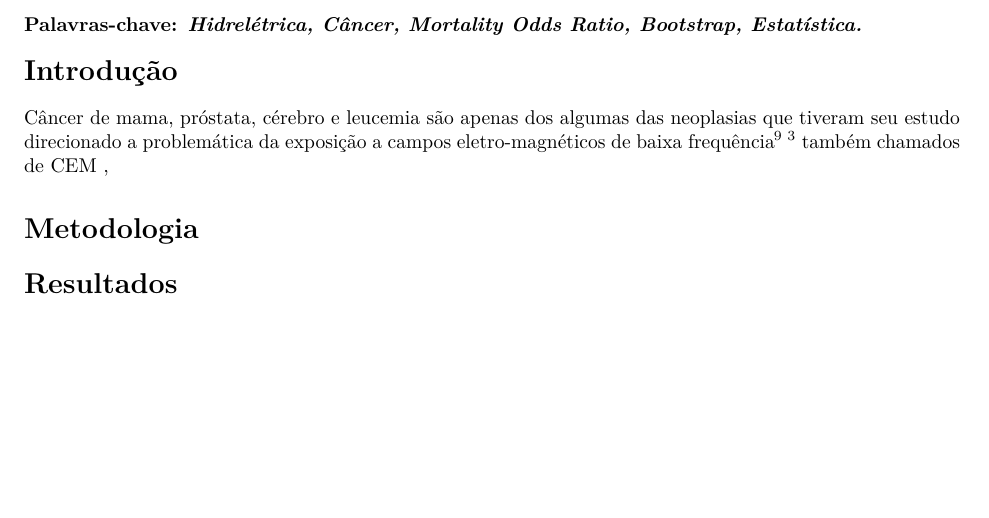
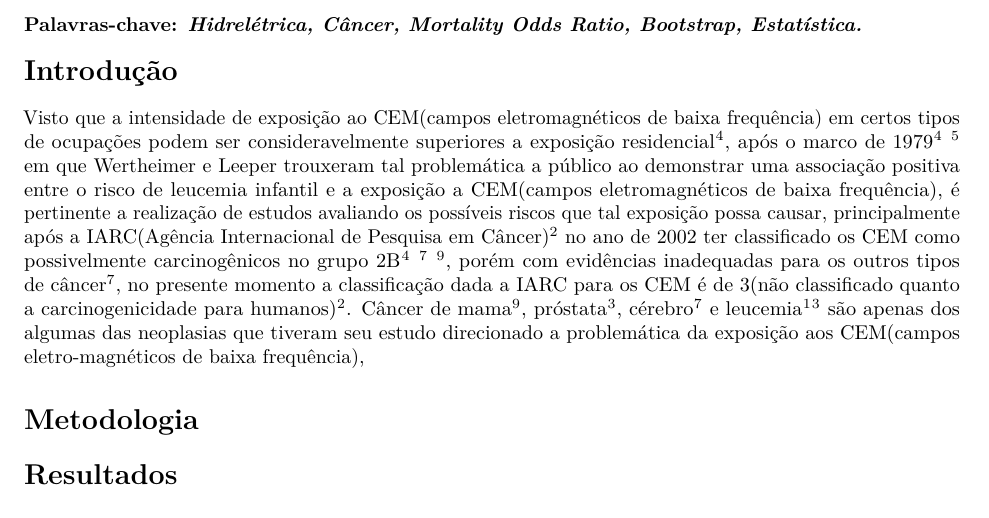
Before and after one commit to marreapato/Mortalidade_Cancer_Hidreletrica, an R Markdown document (Artigo.rmd): part of page 2 of 3, cut so that both start at the same text, the shorter picture padded with empty space. Rendered offline with R 4.5, knitr and Pandoc, then LaTeX, with nearby package versions; drawn as R Markdown's standard PDF in place of the format the file asks for.

Commit message:
Update Artigo.rmd

```diff
--- a/Artigo.rmd
+++ b/Artigo.rmd
@@ -36,7 +36,10 @@ library(rticles)
 
 # Introdução
 
- Câncer de mama, próstata, cérebro e leucemia são apenas dos algumas das neoplasias que tiveram seu estudo direcionado a problemática da exposição a campos eletro-magnéticos de baixa frequência $\!\!^9$ \ $\!\!^3$ também chamados de CEM ,
+ Visto que a intensidade de exposição ao CEM(campos eletromagnéticos de baixa frequência) em certos tipos de ocupações podem ser consideravelmente superiores a exposição residencial $\!\!^4$, após o marco de 1979 $\!\!^4$ \ $\!\!^5$ em que Wertheimer e Leeper trouxeram tal problemática a público ao demonstrar uma associação positiva entre o risco de leucemia infantil e a exposição a CEM(campos eletromagnéticos de baixa frequência), é pertinente a realização de estudos avaliando os possíveis riscos que tal exposição possa causar, principalmente após a IARC(Agência Internacional de Pesquisa em Câncer) $\!\!^2$ no ano de 2002 ter classificado os CEM como possivelmente carcinogênicos no grupo 2B $\!\!^4$ \ $\!\!^7$ \ $\!\!^9$, porém com evidências inadequadas para os outros tipos de câncer $\!\!^7$, no presente momento a classificação dada a IARC para os CEM é de 3(não classificado quanto a carcinogenicidade para humanos) $\!\!^2$. Câncer de mama $\!\!^9$, próstata $\!\!^3$, cérebro $\!\!^7$ e leucemia $\!\!^1$ $\!\!^3$ são apenas dos algumas das neoplasias que tiveram seu estudo direcionado a problemática da exposição aos CEM(campos eletro-magnéticos de baixa frequência),
+
+
+
 
 
 # Metodologia
```
Also changed, not shown: Artigo.rmd (2 more changed lines).
